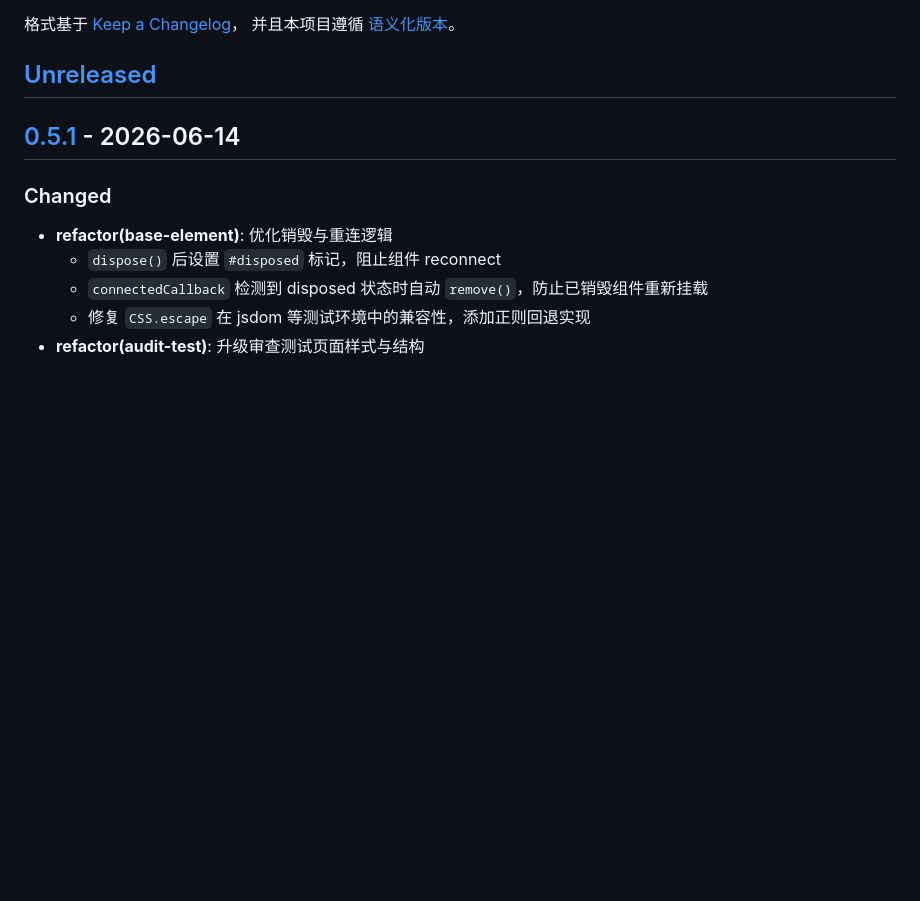
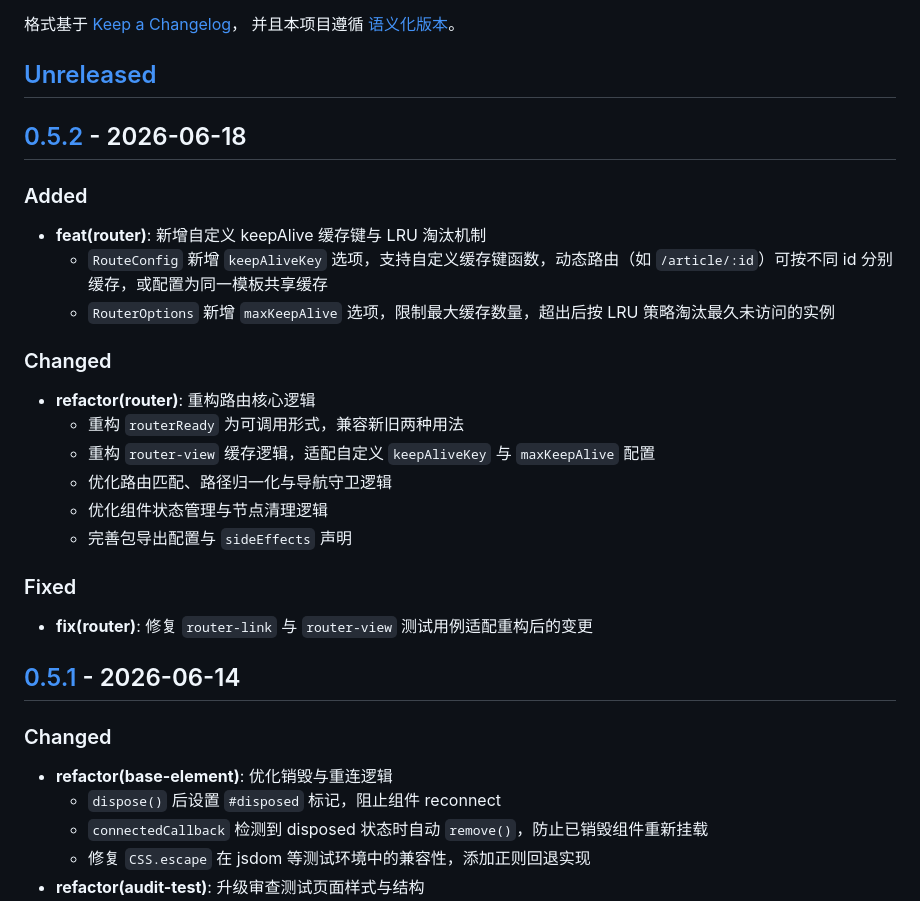
Before and after one commit to solelyjs/solely, a Markdown page: CHANGELOG.md, the part around one of its changes. GitHub-like rendering; blank space fills up the shorter version.

Commit message:
chore(release): 发布 v0.5.2 版本
更新 CHANGELOG，新增 0.5.2 版本的变更记录，包含路由新增自定义 keepAlive 缓存键与 LRU 淘汰机制、重构路由核心逻辑以及修复相关测试用例，同时更新版本对比链接

```diff
--- a/CHANGELOG.md
+++ b/CHANGELOG.md
@@ -6,6 +6,27 @@
 并且本项目遵循 [语义化版本](https://semver.org/lang/zh-CN/)。
 
 ## [Unreleased]
+
+## [0.5.2] - 2026-06-18
+
+### Added
+
+- **feat(router)**: 新增自定义 keepAlive 缓存键与 LRU 淘汰机制
+    - `RouteConfig` 新增 `keepAliveKey` 选项，支持自定义缓存键函数，动态路由（如 `/article/:id`）可按不同 id 分别缓存，或配置为同一模板共享缓存
+    - `RouterOptions` 新增 `maxKeepAlive` 选项，限制最大缓存数量，超出后按 LRU 策略淘汰最久未访问的实例
+
+### Changed
+
+- **refactor(router)**: 重构路由核心逻辑
+    - 重构 `routerReady` 为可调用形式，兼容新旧两种用法
+    - 重构 `router-view` 缓存逻辑，适配自定义 `keepAliveKey` 与 `maxKeepAlive` 配置
+    - 优化路由匹配、路径归一化与导航守卫逻辑
+    - 优化组件状态管理与节点清理逻辑
+    - 完善包导出配置与 `sideEffects` 声明
+
+### Fixed
+
+- **fix(router)**: 修复 `router-link` 与 `router-view` 测试用例适配重构后的变更
 
 ## [0.5.1] - 2026-06-14
 
```
Also changed, not shown: other parts of CHANGELOG.md (+2 -1 lines).
